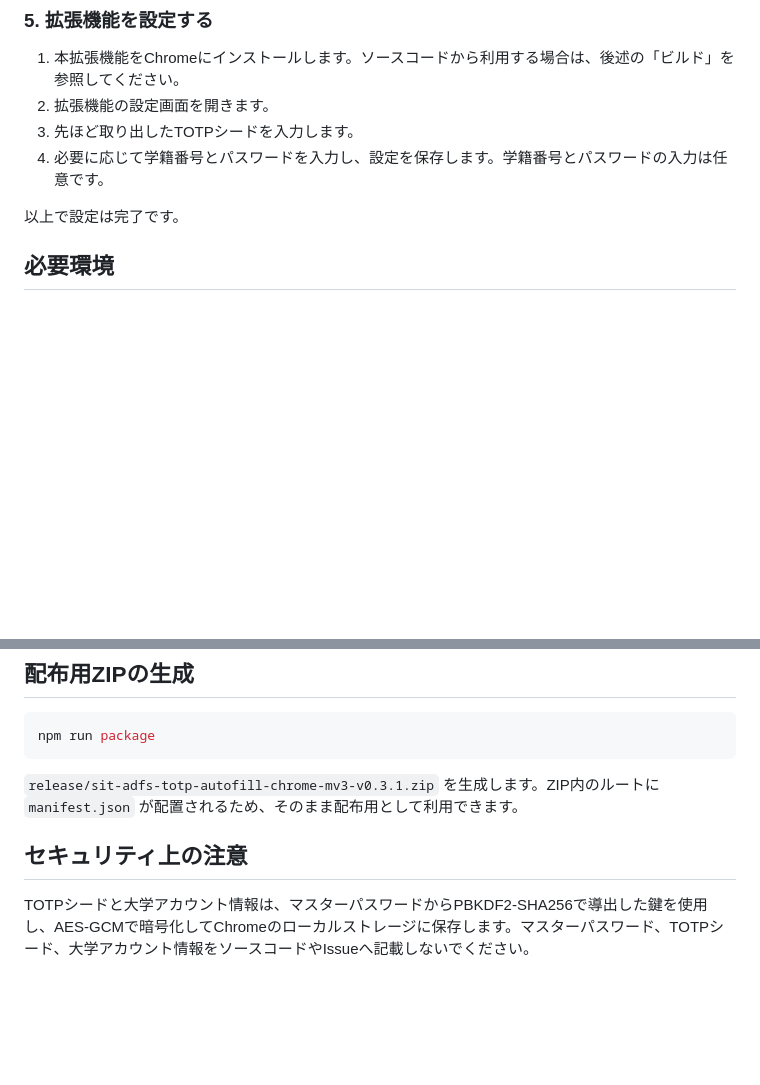
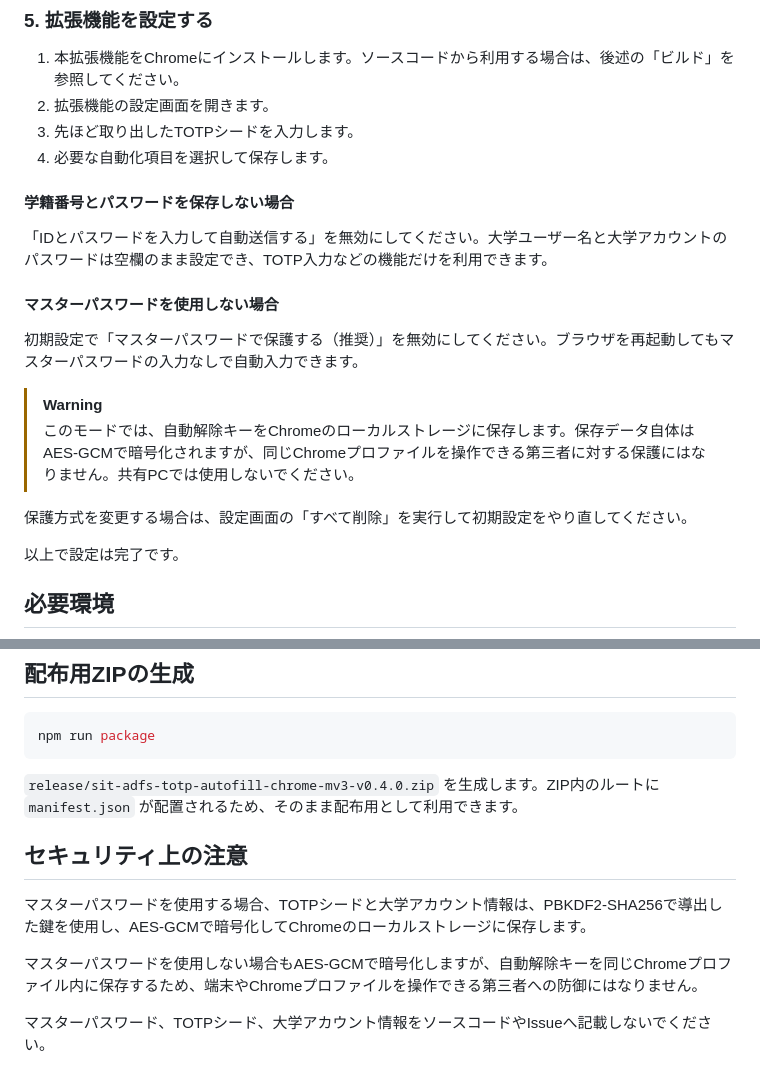
Before and after one commit to atuy1219/SIT-TOTP-AutoFill, a Markdown page: README.md, 2 parts joined by grey strips. GitHub-like rendering; blank space fills up the shorter version.

Commit message:
新しい設定オプションの使用方法を追記

````diff
--- a/README.md
+++ b/README.md
@@ -57,7 +57,20 @@ python tools/extract_phonefactor_seed.py
 1. 本拡張機能をChromeにインストールします。ソースコードから利用する場合は、後述の「ビルド」を参照してください。
 2. 拡張機能の設定画面を開きます。
 3. 先ほど取り出したTOTPシードを入力します。
-4. 必要に応じて学籍番号とパスワードを入力し、設定を保存します。学籍番号とパスワードの入力は任意です。
+4. 必要な自動化項目を選択して保存します。
+
+#### 学籍番号とパスワードを保存しない場合
+
+「IDとパスワードを入力して自動送信する」を無効にしてください。大学ユーザー名と大学アカウントのパスワードは空欄のまま設定でき、TOTP入力などの機能だけを利用できます。
+
+#### マスターパスワードを使用しない場合
+
+初期設定で「マスターパスワードで保護する（推奨）」を無効にしてください。ブラウザを再起動してもマスターパスワードの入力なしで自動入力できます。
+
+> [!WARNING]
+> このモードでは、自動解除キーをChromeのローカルストレージに保存します。保存データ自体はAES-GCMで暗号化されますが、同じChromeプロファイルを操作できる第三者に対する保護にはなりません。共有PCでは使用しないでください。
+
+保護方式を変更する場合は、設定画面の「すべて削除」を実行して初期設定をやり直してください。
 
 以上で設定は完了です。
 
@@ -92,8 +105,12 @@ Chromeで確認する場合は、`chrome://extensions/` を開き、デベロッ
 npm run package
 ```
 
-`release/sit-adfs-totp-autofill-chrome-mv3-v0.3.1.zip` を生成します。ZIP内のルートに `manifest.json` が配置されるため、そのまま配布用として利用できます。
+`release/sit-adfs-totp-autofill-chrome-mv3-v0.4.0.zip` を生成します。ZIP内のルートに `manifest.json` が配置されるため、そのまま配布用として利用できます。
 
 ## セキュリティ上の注意
 
-TOTPシードと大学アカウント情報は、マスターパスワードからPBKDF2-SHA256で導出した鍵を使用し、AES-GCMで暗号化してChromeのローカルストレージに保存します。マスターパスワード、TOTPシード、大学アカウント情報をソースコードやIssueへ記載しないでください。
+マスターパスワードを使用する場合、TOTPシードと大学アカウント情報は、PBKDF2-SHA256で導出した鍵を使用し、AES-GCMで暗号化してChromeのローカルストレージに保存します。
+
+マスターパスワードを使用しない場合もAES-GCMで暗号化しますが、自動解除キーを同じChromeプロファイル内に保存するため、端末やChromeプロファイルを操作できる第三者への防御にはなりません。
+
+マスターパスワード、TOTPシード、大学アカウント情報をソースコードやIssueへ記載しないでください。
````
